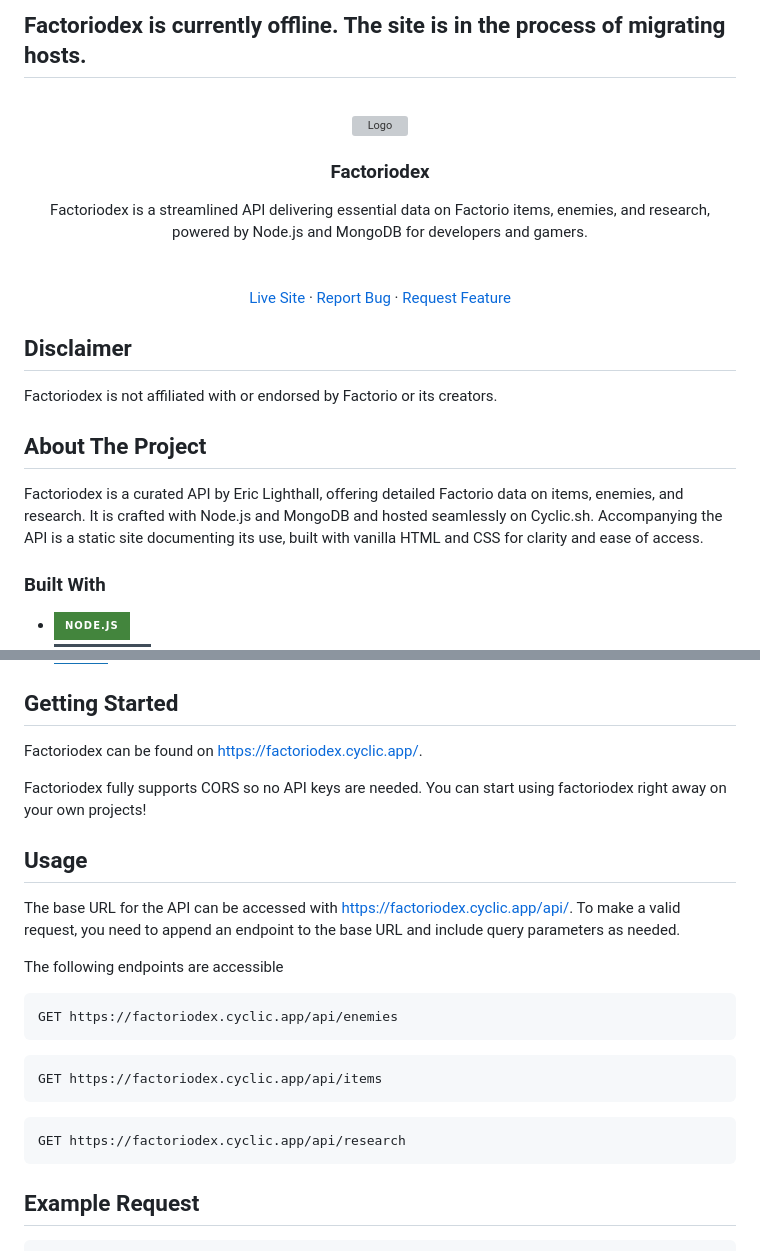
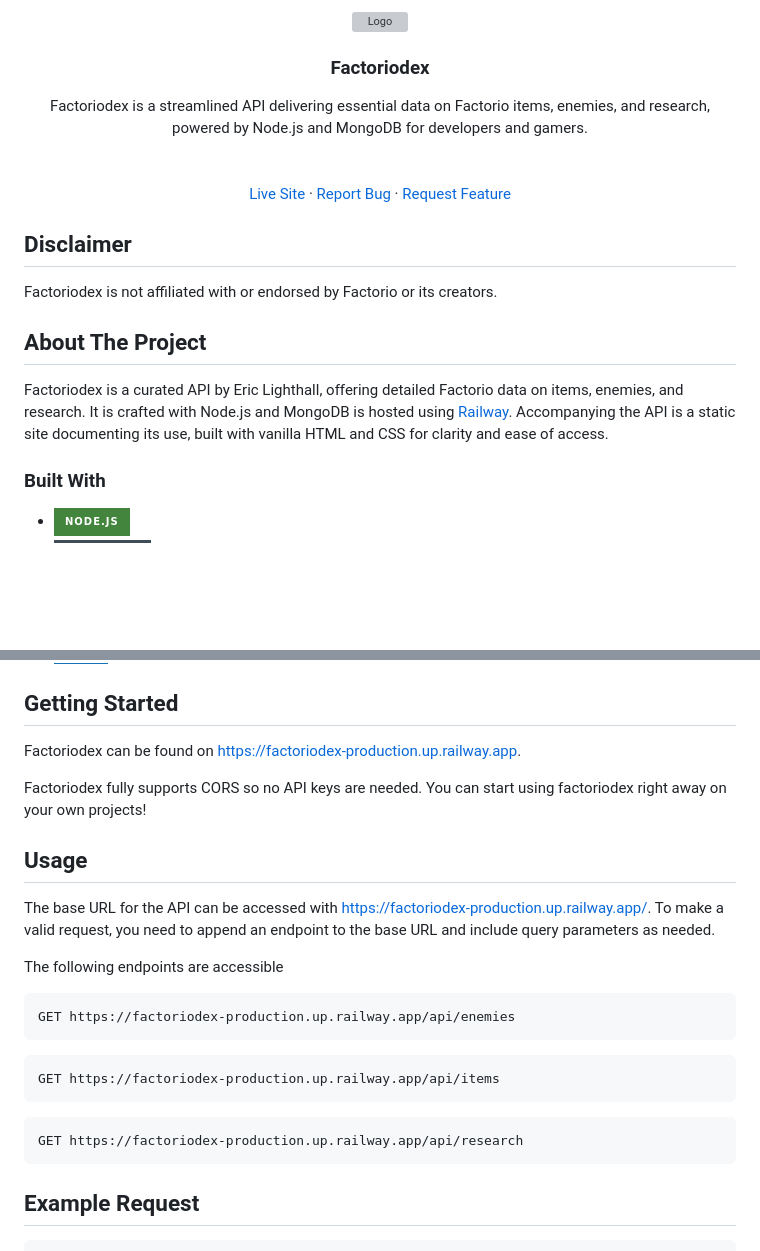
Before and after one commit to Eric-Lighthall/factoriodex, a Markdown page: README.md, 2 parts joined by grey strips. Drawn GitHub-style; badges without logos; blank space fills up the shorter version; grey boxes are pictures that could not be loaded.

````diff
--- a/README.md
+++ b/README.md
@@ -1,7 +1,5 @@
 <a name="readme-top"></a>
 
-
-## Factoriodex is currently offline. The site is in the process of migrating hosts.
 
 
 <!-- PROJECT LOGO -->
@@ -35,7 +33,7 @@ Factoriodex is not affiliated with or endorsed by Factorio or its creators.
 
 <!-- ABOUT THE PROJECT -->
 ## About The Project
-Factoriodex is a curated API by Eric Lighthall, offering detailed Factorio data on items, enemies, and research. It is crafted with Node.js and MongoDB and hosted seamlessly on Cyclic.sh. Accompanying the API is a static site documenting its use, built with vanilla HTML and CSS for clarity and ease of access.
+Factoriodex is a curated API by Eric Lighthall, offering detailed Factorio data on items, enemies, and research. It is crafted with Node.js and MongoDB is hosted using <a href="https://railway.app/" target="_blank">Railway</a>. Accompanying the API is a static site documenting its use, built with vanilla HTML and CSS for clarity and ease of access.
 
 
 
@@ -54,26 +52,26 @@ Factoriodex is a curated API by Eric Lighthall, offering detailed Factorio data
 <!-- GETTING STARTED -->
 ## Getting Started
 
-Factoriodex can be found on https://factoriodex.cyclic.app/.
+Factoriodex can be found on https://factoriodex-production.up.railway.app.
 
 Factoriodex fully supports CORS so no API keys are needed. You can start using factoriodex right away on your own projects!
 
 <!-- USAGE EXAMPLES -->
 ## Usage
 
-The base URL for the API can be accessed with https://factoriodex.cyclic.app/api/. To make a valid request, you need to append an endpoint to the base URL and include query parameters as needed.
+The base URL for the API can be accessed with https://factoriodex-production.up.railway.app/. To make a valid request, you need to append an endpoint to the base URL and include query parameters as needed.
 
 The following endpoints are accessible
   ```http
-  GET https://factoriodex.cyclic.app/api/enemies
+  GET https://factoriodex-production.up.railway.app/api/enemies
   ```
 
   ```http
-  GET https://factoriodex.cyclic.app/api/items
+  GET https://factoriodex-production.up.railway.app/api/items
   ```
 
   ```http
-  GET https://factoriodex.cyclic.app/api/research
+  GET https://factoriodex-production.up.railway.app/api/research
   ```
 
   ## Example Request
````
Also changed, not shown: other parts of README.md (+1 -1 lines).
